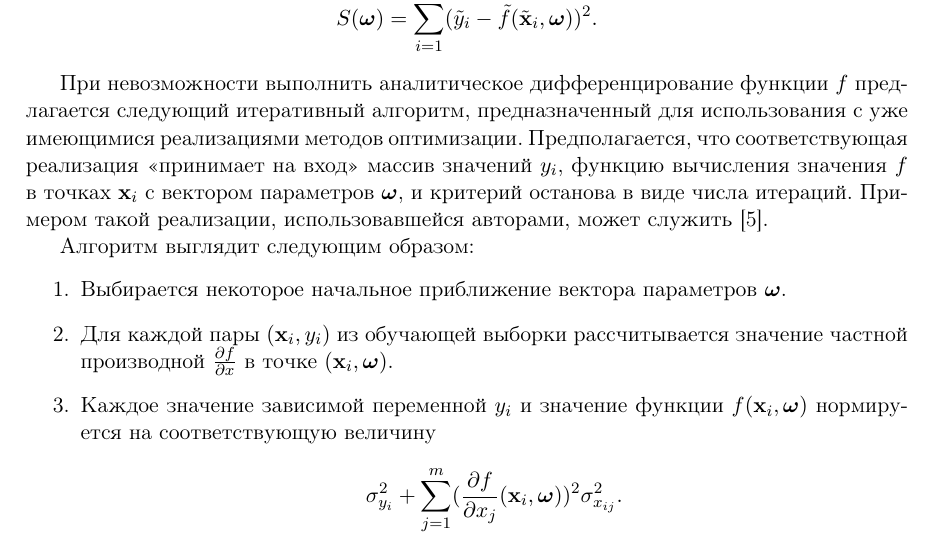
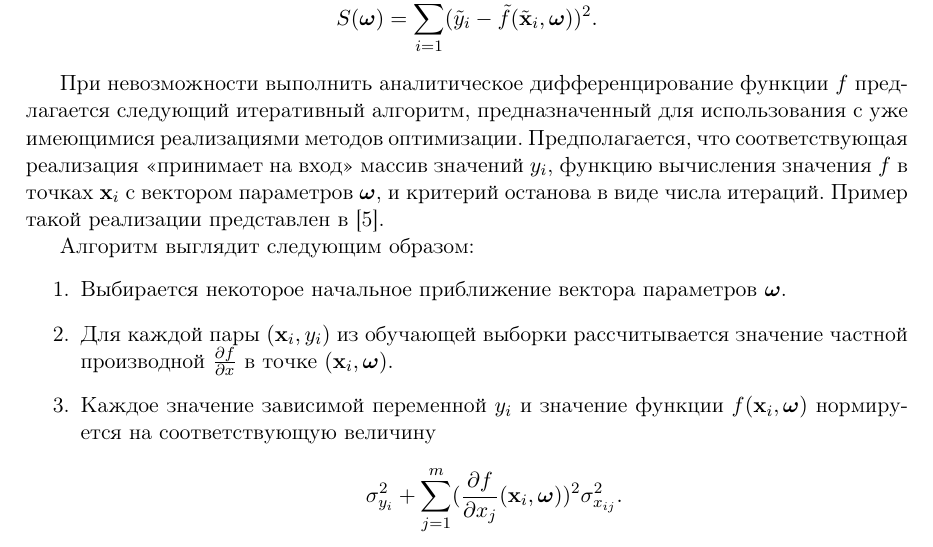
Before and after one commit to 0xd34df00d/RefractOptics, a LaTeX paper (doc/Rudoy2014LevMar.tex): part of page 5 of 9, cut so that both start at the same text. Compiled offline with pdfLaTeX.

Commit message:
[2014LevMar] Better reference to dlib.

```diff
--- a/doc/Rudoy2014LevMar.tex
+++ b/doc/Rudoy2014LevMar.tex
@@ -363,8 +363,7 @@ $\tilde{\mathbf{x}}_i = \{ \mathbf{x}_i, y_i \}$~--- исходный векто
 реализациями методов оптимизации. Предполагается, что соответствующая реализация
 <<принимает на вход>> массив значений $y_i$,
 функцию вычисления значения $f$ в точках $\mathbf{x}_i$ с вектором параметров $\bomega$,
-и критерий останова в виде числа итераций. Примером такой реализации, использовавшейся
-авторами, может служить \cite{dlib09}.
+и критерий останова в виде числа итераций. Пример такой реализации представлен в \cite{dlib09}.
 
 Алгоритм выглядит следующим образом:
 \begin{enumerate}
```
